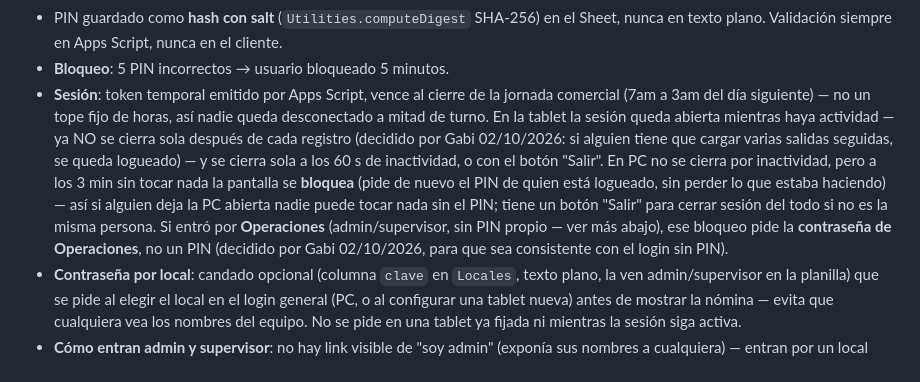
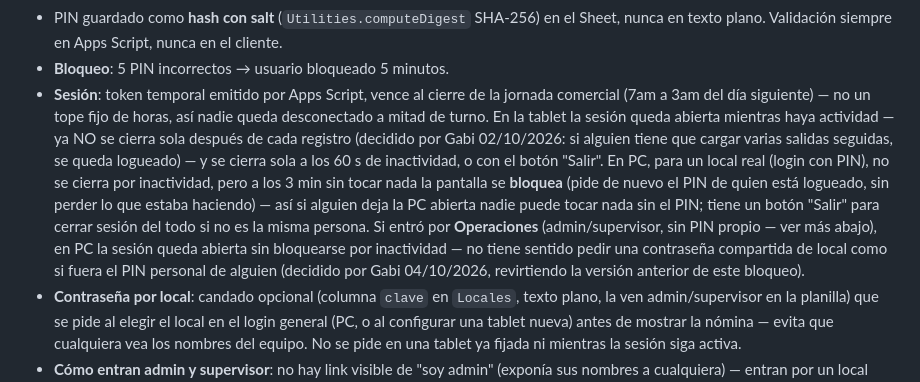
Before and after one commit to siscap-luccianos/camara-luccianos, a Markdown page: CLAUDE.md, the part around the change. Rendered like a GitHub page.

Commit message:
docs: actualizar CLAUDE.md — Operaciones ya no se bloquea por inactividad en PC
Refleja el cambio de index.html: admin/supervisor que entran por
Operaciones quedan con la sesión abierta en PC hasta que tocan "Salir",
en vez de bloquearse a los 3 min pidiendo la contraseña de Operaciones.

Co-Authored-By: Claude Sonnet 5 <noreply@anthropic.com>
Claude-Session: https://claude.ai/code/session_01PisFh7KHNAEcfNL7L9FfXQ

```diff
--- a/CLAUDE.md
+++ b/CLAUDE.md
@@ -67,7 +67,7 @@ Reglas:
 - **PIN de 4 dígitos** (no contraseña). El encargado/supervisor da de alta con nombre y apellido; en el primer ingreso el colaborador crea su PIN (dos veces). Reset → vuelve a crearlo al próximo ingreso.
 - PIN guardado como **hash con salt** (`Utilities.computeDigest` SHA-256) en el Sheet, nunca en texto plano. Validación siempre en Apps Script, nunca en el cliente.
 - **Bloqueo**: 5 PIN incorrectos → usuario bloqueado 5 minutos.
-- **Sesión**: token temporal emitido por Apps Script, vence al cierre de la jornada comercial (7am a 3am del día siguiente) — no un tope fijo de horas, así nadie queda desconectado a mitad de turno. En la tablet la sesión queda abierta mientras haya actividad — ya NO se cierra sola después de cada registro (decidido por Gabi 02/10/2026: si alguien tiene que cargar varias salidas seguidas, se queda logueado) — y se cierra sola a los 60 s de inactividad, o con el botón "Salir". En PC no se cierra por inactividad, pero a los 3 min sin tocar nada la pantalla se **bloquea** (pide de nuevo el PIN de quien está logueado, sin perder lo que estaba haciendo) — así si alguien deja la PC abierta nadie puede tocar nada sin el PIN; tiene un botón "Salir" para cerrar sesión del todo si no es la misma persona. Si entró por **Operaciones** (admin/supervisor, sin PIN propio — ver más abajo), ese bloqueo pide la **contraseña de Operaciones**, no un PIN (decidido por Gabi 02/10/2026, para que sea consistente con el login sin PIN).
+- **Sesión**: token temporal emitido por Apps Script, vence al cierre de la jornada comercial (7am a 3am del día siguiente) — no un tope fijo de horas, así nadie queda desconectado a mitad de turno. En la tablet la sesión queda abierta mientras haya actividad — ya NO se cierra sola después de cada registro (decidido por Gabi 02/10/2026: si alguien tiene que cargar varias salidas seguidas, se queda logueado) — y se cierra sola a los 60 s de inactividad, o con el botón "Salir". En PC, para un local real (login con PIN), no se cierra por inactividad, pero a los 3 min sin tocar nada la pantalla se **bloquea** (pide de nuevo el PIN de quien está logueado, sin perder lo que estaba haciendo) — así si alguien deja la PC abierta nadie puede tocar nada sin el PIN; tiene un botón "Salir" para cerrar sesión del todo si no es la misma persona. Si entró por **Operaciones** (admin/supervisor, sin PIN propio — ver más abajo), en PC la sesión queda abierta sin bloquearse por inactividad — no tiene sentido pedir una contraseña compartida de local como si fuera el PIN personal de alguien (decidido por Gabi 04/10/2026, revirtiendo la versión anterior de este bloqueo).
 - **Contraseña por local**: candado opcional (columna `clave` en `Locales`, texto plano, la ven admin/supervisor en la planilla) que se pide al elegir el local en el login general (PC, o al configurar una tablet nueva) antes de mostrar la nómina — evita que cualquiera vea los nombres del equipo. No se pide en una tablet ya fijada ni mientras la sesión siga activa.
 - **Cómo entran admin y supervisor**: no hay link visible de "soy admin" (exponía sus nombres a cualquiera) — entran por un local trucho llamado **Operaciones** (columna `Locales.operaciones=SI`), que se ve mezclado en el buscador igual que cualquier local real. Requiere contraseña cargada (columna `clave`, **obligatoria** para este local en particular — sin ella no se puede entrar así). Ver `apps-script/README.md` para armarlo.
 - **Operaciones no pide PIN** (decidido por Gabi 01/10/2026): una vez puesta la contraseña del local, elegir el perfil (admin/supervisor) entra directo — la contraseña de Operaciones es el único factor ahí, no se valida el PIN personal de esa cuenta. Backend: acción `loginGestion` (`empleadoId`, `clave`, `local`), exige `Locales.operaciones=SI` y una `clave` realmente cargada; nunca aplica a un local real (ahí el PIN sigue siendo obligatorio, sin cambios).
```
